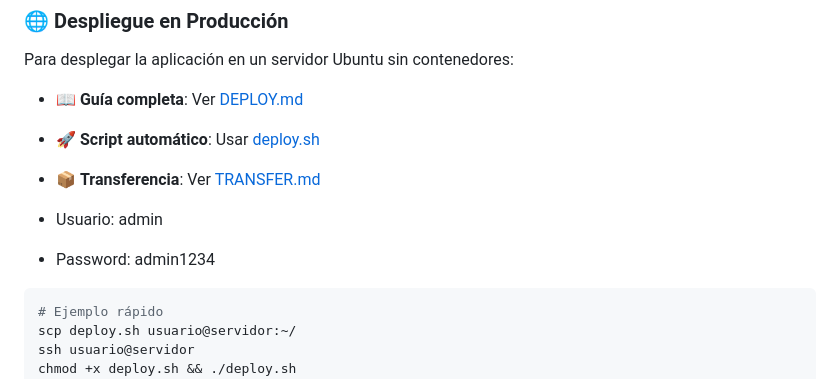
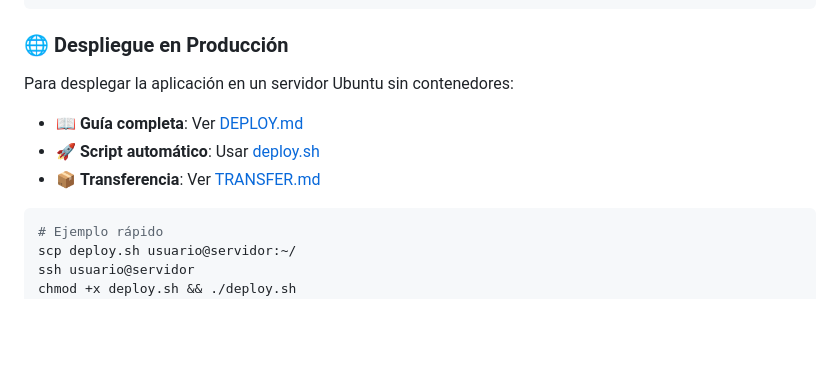
Before and after one commit to AlonsoAlmodovar2006/Bibliandria_Interfaces, a Markdown page: README.md, the part around the change. Rendered like a GitHub page; blank space fills up the shorter version.

Commit message:
Remove sensitive user credentials from README
Removed sensitive information including default username and password from README.

````diff
--- a/README.md
+++ b/README.md
@@ -185,9 +185,6 @@ Para desplegar la aplicación en un servidor Ubuntu sin contenedores:
 - 🚀 **Script automático**: Usar [deploy.sh](deploy.sh)
 - 📦 **Transferencia**: Ver [TRANSFER.md](TRANSFER.md)
 
-- Usuario: admin
-- Password: admin1234
-
 ```bash
 # Ejemplo rápido
 scp deploy.sh usuario@servidor:~/
````
